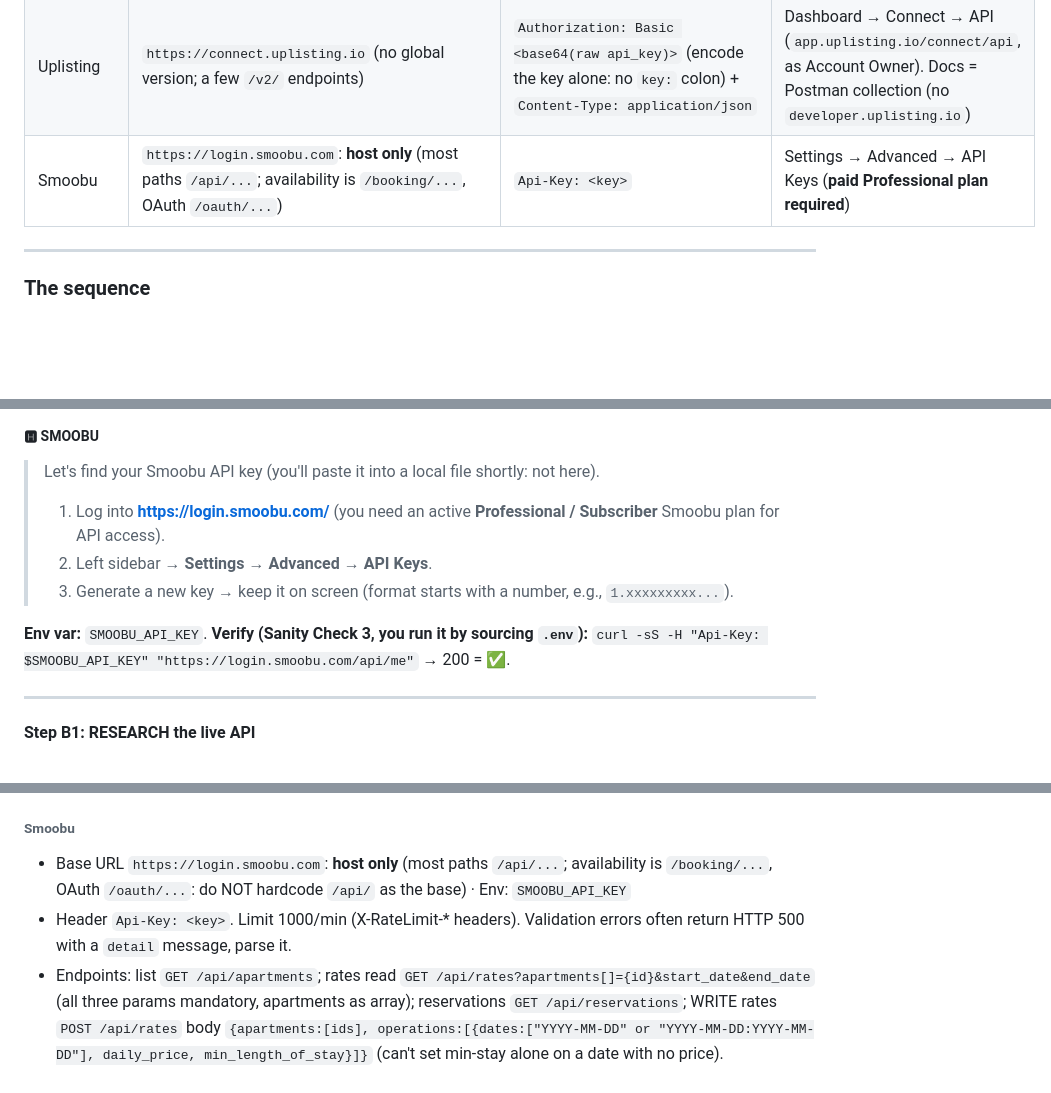
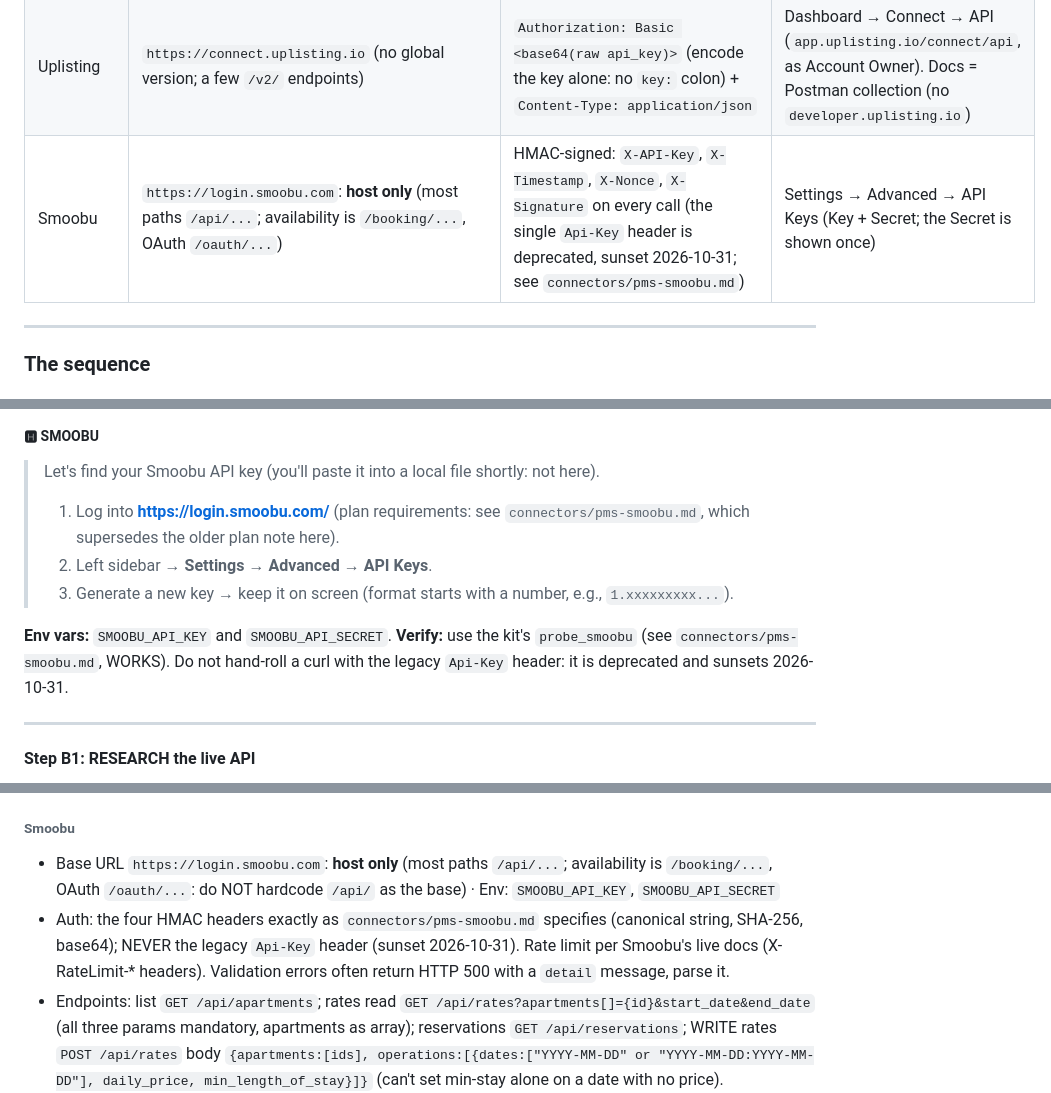
Before and after one commit to Solnest-AI/str-secrets-connections, a Markdown page: build/build-pms-mcp.md, 3 parts joined by grey strips. Rendered like a GitHub page; blank space fills up the shorter version.

Commit message:
docs(build): Smoobu build brief uses HMAC signing, never the legacy Api-Key header (sunset 2026-10-31)
The build brief still told Claude to send 'Api-Key: <key>' and a single env var, which the
connector page already overrides. A server built from the brief alone would stop working on
2026-10-31.

Co-Authored-By: Claude Opus 5.5 <noreply@anthropic.com>
Claude-Session: https://claude.ai/code/session_01C7HPPnaveWqihPN2Z7gWC4

```diff
--- a/build/build-pms-mcp.md
+++ b/build/build-pms-mcp.md
@@ -109,7 +109,7 @@ All values verified against primary sources. This table is your **offline seed**
 | OwnerRez | `https://api.ownerrez.com/v2/` | HTTP Basic (account email + `pt_` PAT) **+ required** `User-Agent: <YourApp>/1.0` (any descriptive string: the `(c_xxx)` form is only for OAuth apps) | Settings → Advanced Tools → Developer/API Settings (self-serve PAT, shown once). nightly rates ARE readable: `GET /v2/calendar/{propertyId}` (status, rate, min nights, arrival/departure rules; measured live 2026-09-24); occupancy from `bookings`; write rates via `PATCH /v2/spotrates` |
 | Lodgify | `https://api.lodgify.com`: **no fixed version prefix; v1 and v2 coexist per-path** (rate *writes* are v1-only) | `X-ApiKey: <key>` | Settings → Public API |
 | Uplisting | `https://connect.uplisting.io` (no global version; a few `/v2/` endpoints) | `Authorization: Basic <base64(raw api_key)>` (encode the key alone: no `key:` colon) + `Content-Type: application/json` | Dashboard → Connect → API (`app.uplisting.io/connect/api`, as Account Owner). Docs = Postman collection (no `developer.uplisting.io`) |
-| Smoobu | `https://login.smoobu.com`: **host only** (most paths `/api/...`; availability is `/booking/...`, OAuth `/oauth/...`) | `Api-Key: <key>` | Settings → Advanced → API Keys (**paid Professional plan required**) |
+| Smoobu | `https://login.smoobu.com`: **host only** (most paths `/api/...`; availability is `/booking/...`, OAuth `/oauth/...`) | HMAC-signed: `X-API-Key`, `X-Timestamp`, `X-Nonce`, `X-Signature` on every call (the single `Api-Key` header is deprecated, sunset 2026-10-31; see `connectors/pms-smoobu.md`) | Settings → Advanced → API Keys (Key + Secret; the Secret is shown once) |
 
 ---
 
@@ -399,12 +399,12 @@ Send the block matching their PMS. This step is **orientation only**. It tells t
 
 > Let's find your Smoobu API key (you'll paste it into a local file shortly: not here).
 >
-> 1. Log into **https://login.smoobu.com/** (you need an active **Professional / Subscriber** Smoobu plan for API access).
+> 1. Log into **https://login.smoobu.com/** (plan requirements: see `connectors/pms-smoobu.md`, which supersedes the older plan note here).
 > 2. Left sidebar → **Settings** → **Advanced** → **API Keys**.
 > 3. Generate a new key → keep it on screen (format starts with a number, e.g., `1.xxxxxxxxx...`).
 
-**Env var:** `SMOOBU_API_KEY`.
-**Verify (Sanity Check 3, you run it by sourcing `.env`):** `curl -sS -H "Api-Key: $SMOOBU_API_KEY" "https://login.smoobu.com/api/me"` → 200 = ✅.
+**Env vars:** `SMOOBU_API_KEY` and `SMOOBU_API_SECRET`.
+**Verify:** use the kit's `probe_smoobu` (see `connectors/pms-smoobu.md`, WORKS). Do not hand-roll a curl with the legacy `Api-Key` header: it is deprecated and sunsets 2026-10-31.
 
 ---
 
@@ -516,8 +516,8 @@ If you'd rather use Python, **mirror the `mcp-servers/airroi/` server exactly**
 - Write tools (gate with `confirm=true`): `update_calendar`, `send_message`
 
 ###### Smoobu
-- Base URL `https://login.smoobu.com`: **host only** (most paths `/api/...`; availability is `/booking/...`, OAuth `/oauth/...`: do NOT hardcode `/api/` as the base) · Env: `SMOOBU_API_KEY`
-- Header `Api-Key: <key>`. Limit 1000/min (X-RateLimit-* headers). Validation errors often return HTTP 500 with a `detail` message, parse it.
+- Base URL `https://login.smoobu.com`: **host only** (most paths `/api/...`; availability is `/booking/...`, OAuth `/oauth/...`: do NOT hardcode `/api/` as the base) · Env: `SMOOBU_API_KEY`, `SMOOBU_API_SECRET`
+- Auth: the four HMAC headers exactly as `connectors/pms-smoobu.md` specifies (canonical string, SHA-256, base64); NEVER the legacy `Api-Key` header (sunset 2026-10-31). Rate limit per Smoobu's live docs (X-RateLimit-* headers). Validation errors often return HTTP 500 with a `detail` message, parse it.
 - Endpoints: list `GET /api/apartments`; rates read `GET /api/rates?apartments[]={id}&start_date&end_date` (all three params mandatory, apartments as array); reservations `GET /api/reservations`; WRITE rates `POST /api/rates` body `{apartments:[ids], operations:[{dates:["YYYY-MM-DD" or "YYYY-MM-DD:YYYY-MM-DD"], daily_price, min_length_of_stay}]}` (can't set min-stay alone on a date with no price).
 - Note: Smoobu calls properties **"apartments."**
 - Read tools: `list_apartments`, `get_apartment`, `list_reservations`, `get_reservation`, `get_rates`
```
